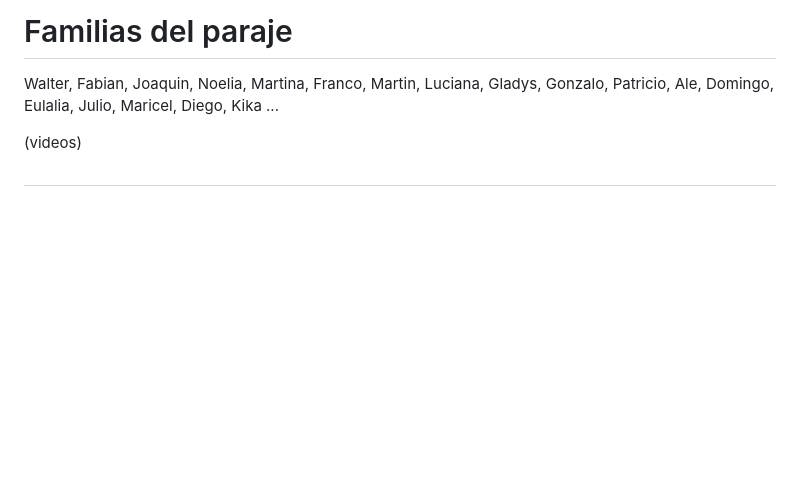
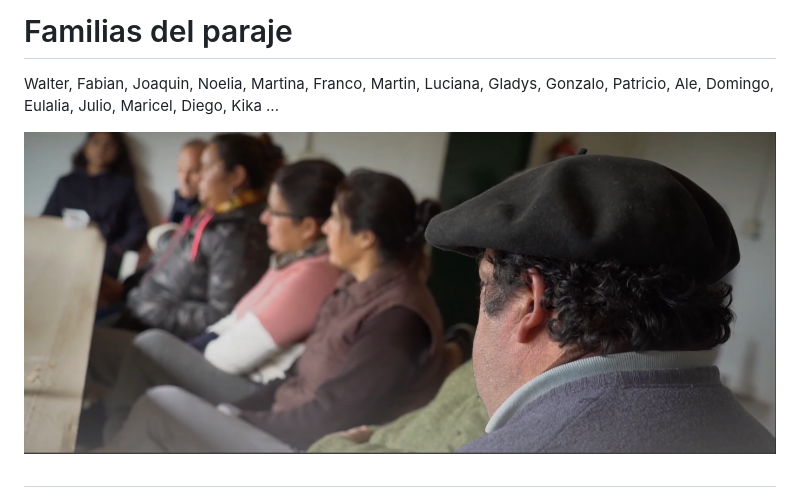
Before and after one commit to dbellomo/LLRCC, a Markdown page: ICBIA_09-04-25/index.md, the part around the change. Drawn GitHub-style; pictures changed too: ICBIA_09-04-25/img/flias.png (added); blank space fills up the shorter version.

Commit message:
update presentación ICBIA

```diff
--- a/ICBIA_09-04-25/index.md
+++ b/ICBIA_09-04-25/index.md
@@ -117,8 +117,7 @@ construido mediante muchos años de trabajo de la Universidad en el territorio
 
 Walter, Fabian, Joaquin, Noelia, Martina, Franco, Martin, Luciana, Gladys, Gonzalo, Patricio, Ale, Domingo, Eulalia, Julio, Maricel, Diego, Kika ...
 
-(videos)
-
+![](img/flias.png)
 
 
 #
```
